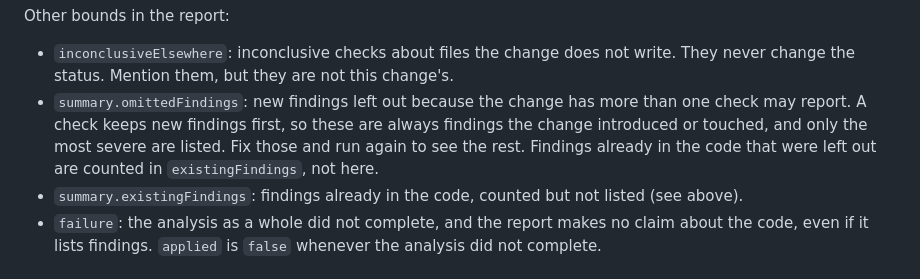
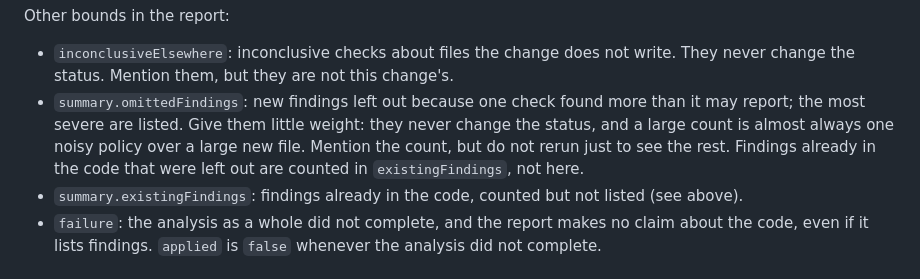
Before and after one commit to BrokkAi/slopcop, a Markdown page: skills/slopcop/SKILL.md, the part around the change. Rendered like a GitHub page.

Commit message:
Tell agents to give omitted findings little weight
Reproducing the 205 omitted findings from a 26-file check showed that
nearly all came from one noisy policy
(`misspelled-identifier`, BrokkAi/bifrost-dev#7800): about 2.8 KB of
evidence per finding hits the runner's 256 KiB per-check bound long before
its 300-finding count. "Fix those and run again to see the rest" would send
agents rerunning to chase that noise. Omitted findings never change the
status, so the skill now says to mention the count and not rerun for it.

Co-Authored-By: Claude Opus 5.5 <noreply@anthropic.com>

```diff
--- a/skills/slopcop/SKILL.md
+++ b/skills/slopcop/SKILL.md
@@ -142,11 +142,12 @@ Other bounds in the report:
 - `inconclusiveElsewhere`: inconclusive checks about files the change does not
   write. They never change the status. Mention them, but they are not this
   change's.
-- `summary.omittedFindings`: new findings left out because the change has more
-  than one check may report. A check keeps new findings first, so these are
-  always findings the change introduced or touched, and only the most severe
-  are listed. Fix those and run again to see the rest. Findings already in
-  the code that were left out are counted in `existingFindings`, not here.
+- `summary.omittedFindings`: new findings left out because one check found
+  more than it may report; the most severe are listed. Give them little
+  weight: they never change the status, and a large count is almost always
+  one noisy policy over a large new file. Mention the count, but do not
+  rerun just to see the rest. Findings already in the code that were left
+  out are counted in `existingFindings`, not here.
 - `summary.existingFindings`: findings already in the code, counted but not
   listed (see above).
 - `failure`: the analysis as a whole did not complete, and the report makes no
```
